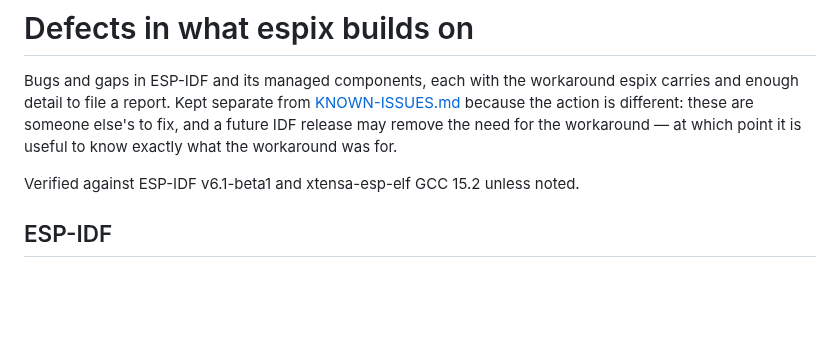
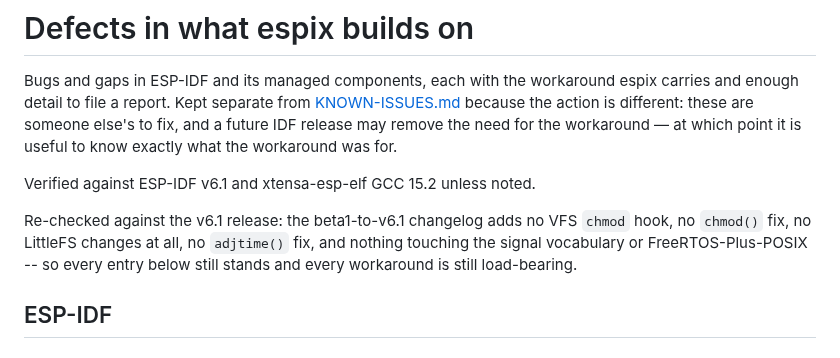
Before and after one commit to RoanBrand/espix, a Markdown page: docs/UPSTREAM.md, the part around the change. GitHub-like rendering; blank space fills up the shorter version.

```diff
--- a/docs/UPSTREAM.md
+++ b/docs/UPSTREAM.md
@@ -7,7 +7,12 @@ someone else's to fix, and a future IDF release may remove the need for the
 workaround — at which point it is useful to know exactly what the workaround was
 for.
 
-Verified against ESP-IDF v6.1-beta1 and xtensa-esp-elf GCC 15.2 unless noted.
+Verified against ESP-IDF v6.1 and xtensa-esp-elf GCC 15.2 unless noted.
+
+Re-checked against the v6.1 release: the beta1-to-v6.1 changelog adds no VFS
+`chmod` hook, no `chmod()` fix, no LittleFS changes at all, no `adjtime()` fix,
+and nothing touching the signal vocabulary or FreeRTOS-Plus-POSIX -- so every
+entry below still stands and every workaround is still load-bearing.
 
 ## ESP-IDF
 
```
Also changed, not shown: README.md (+28 -9 lines), docs/ARCHITECTURE.md (+1 -1 lines), docs/banner.png, 2 other files.
